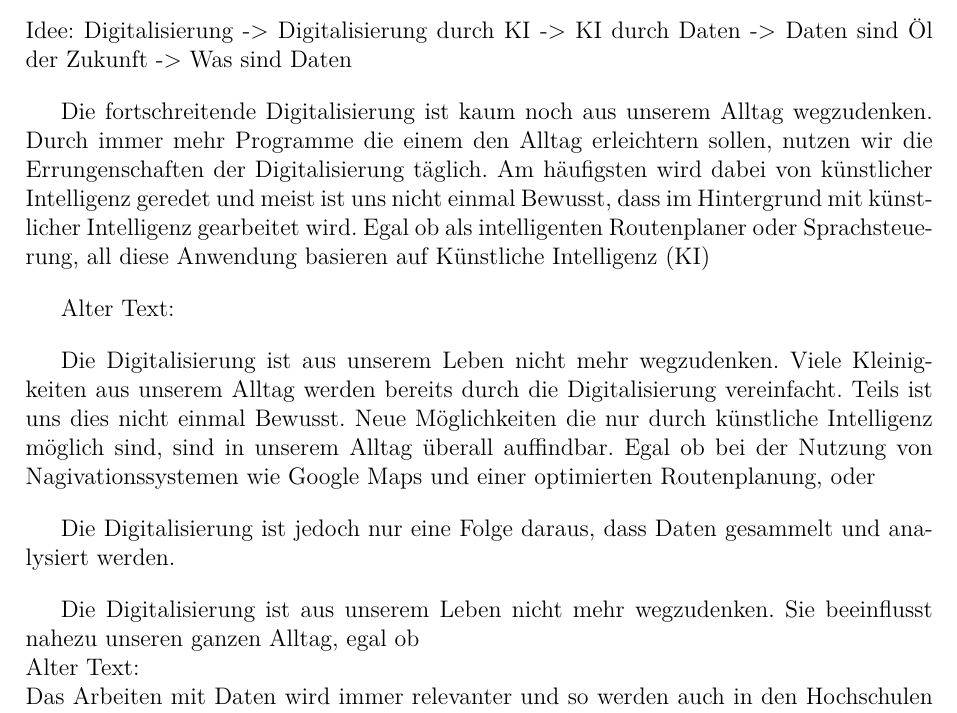
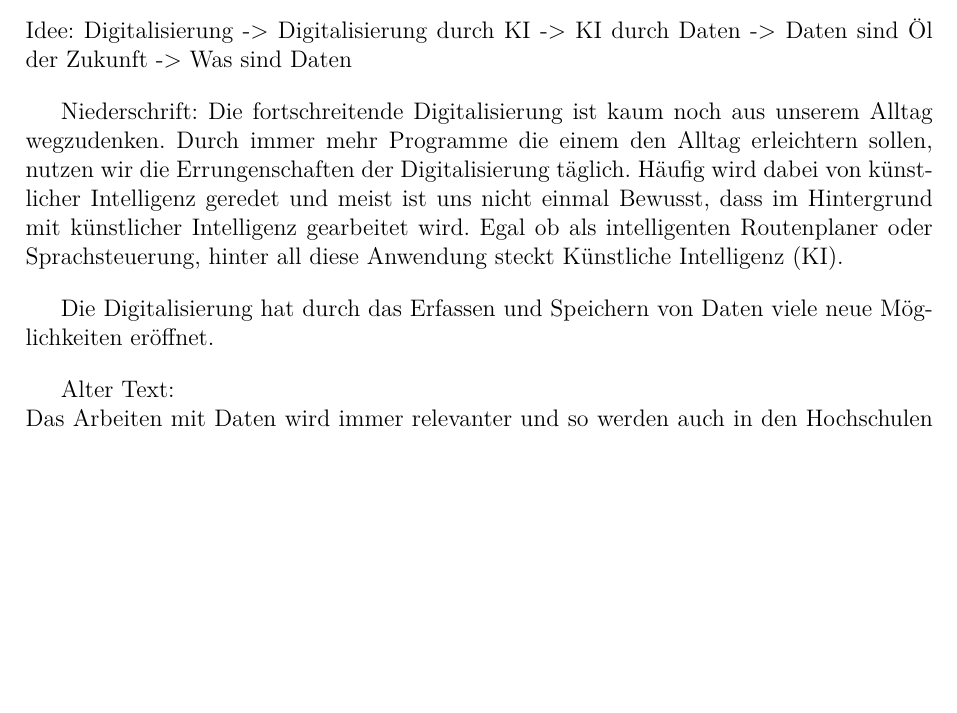
Before and after one commit to Zooaal/Datengenerator-fuer-Daten-mit-Bias, a LaTeX document (Dokumentation/Studienarbeit.tex, which reads Dokumentation/content/01kapitel.tex): part of page 9 of 15, cut so that both start at the same text, the shorter picture padded with empty space. Compiled offline with pdfLaTeX.

Commit message:
Ausarbeitung

```diff
--- a/Dokumentation/content/01kapitel.tex
+++ b/Dokumentation/content/01kapitel.tex
@@ -1,22 +1,19 @@
 \chapter{Einleitung}
     \label{sec:einleitung}
+
     Idee:
     Digitalisierung -> Digitalisierung durch KI -> KI durch Daten -> Daten sind Öl der Zukunft -> Was sind Daten
 
-    Die fortschreitende Digitalisierung ist kaum noch aus unserem Alltag wegzudenken. Durch immer mehr Programme die einem den Alltag erleichtern sollen, nutzen wir die Errungenschaften der Digitalisierung täglich. Am häufigsten wird dabei von künstlicher Intelligenz geredet und meist ist uns nicht einmal Bewusst, dass im Hintergrund mit künstlicher Intelligenz gearbeitet wird. Egal ob als intelligenten Routenplaner oder Sprachsteuerung, all diese Anwendung basieren auf \ac{KI}
+    Niederschrift:
+    Die fortschreitende Digitalisierung ist kaum noch aus unserem Alltag wegzudenken. Durch immer mehr Programme die einem den Alltag erleichtern sollen, nutzen wir die Errungenschaften der Digitalisierung täglich. Häufig wird dabei von künstlicher Intelligenz geredet und meist ist uns nicht einmal Bewusst, dass im Hintergrund mit künstlicher Intelligenz gearbeitet wird. Egal ob als intelligenten Routenplaner oder Sprachsteuerung, hinter all diese Anwendung steckt \ac{KI}.
+
+    Die Digitalisierung hat durch das Erfassen und Speichern von Daten viele neue Möglichkeiten eröffnet.
 
 
     Alter Text:
-
-    Die Digitalisierung ist aus unserem Leben nicht mehr wegzudenken. Viele Kleinigkeiten aus unserem Alltag werden bereits durch die Digitalisierung vereinfacht. Teils ist uns dies nicht einmal Bewusst. Neue Möglichkeiten die nur durch künstliche Intelligenz möglich sind, sind in unserem Alltag überall auffindbar. Egal ob bei der Nutzung von Nagivationssystemen wie Google Maps und einer optimierten Routenplanung, oder
-
-    Die Digitalisierung ist jedoch nur eine Folge daraus, dass Daten gesammelt und analysiert werden.
-
-    Die Digitalisierung ist aus unserem Leben nicht mehr wegzudenken. Sie beeinflusst nahezu unseren ganzen Alltag, egal ob
-    \\
-    Alter Text:
     \\
     Das Arbeiten mit Daten wird immer relevanter und so werden auch in den Hochschulen und Universitäten immer mehr Vorlesungen im Bezug auf das Arbeiten mit Daten gehalten. Durch zunehmende Internetnutzung und neue Möglichkeiten Daten zu sammeln und zu speichern, wächst die Datenmenge stetig weiter an. Daten allein sind jedoch relativ wertlos, was sie wertvoll macht, ist die Arbeit mit den Daten. Bei dieser Arbeit handelt es sich in den meisten Fällen um die Entwicklung von Maschinellen Lernmodellen oder das Konzipiere und Trainieren einer \ac{KI}, die durch die gesammelten Daten trainiert werden kann. Durch die Verwendung der Daten als Lerndaten für eine \ac{KI}, können Entscheidungen aber auch Vorhersagen auf Basis der in den Lerndaten enthaltenen zusammenhänge treffen. Da sich letzendlich alles um Zusammenhänge in Daten dreht, ist auch ein wichtiges Themenfeld im Bereich der \ac{KI} die Ethik. Da Fragen gestellt werden wie \dq Inwieweit darf die \ac{KI} entscheidungen aufgrund von Datengrundlagen treffe \dq. \cite{dullien2018}
+
 
     \section{Motivation}
     \label{subsec:motivation}
```
Also changed, not shown: Dokumentation/ads/abkürzungen.tex (+1 -0 lines), Dokumentation/Studienarbeit.pdf, 6 other files.
